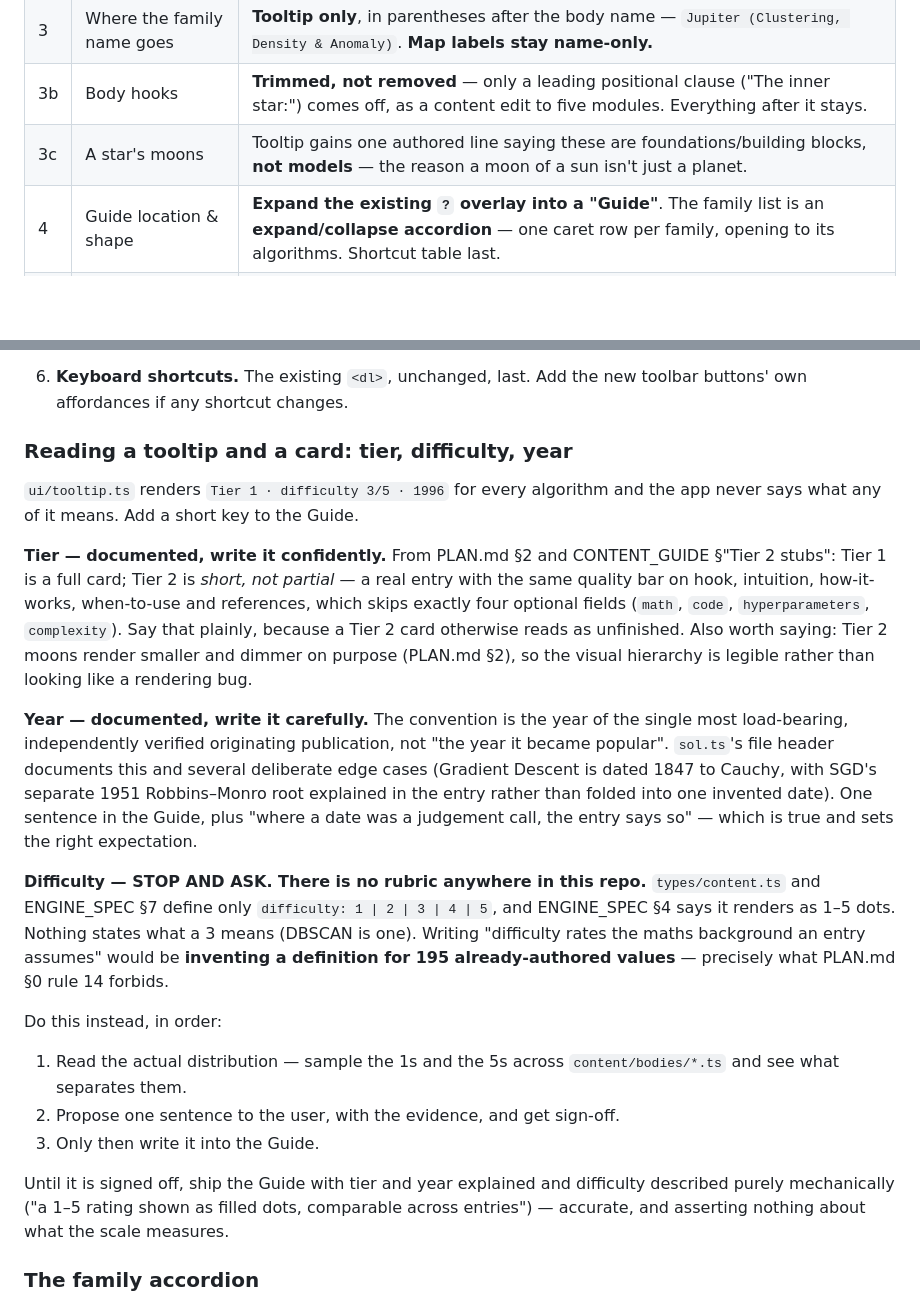
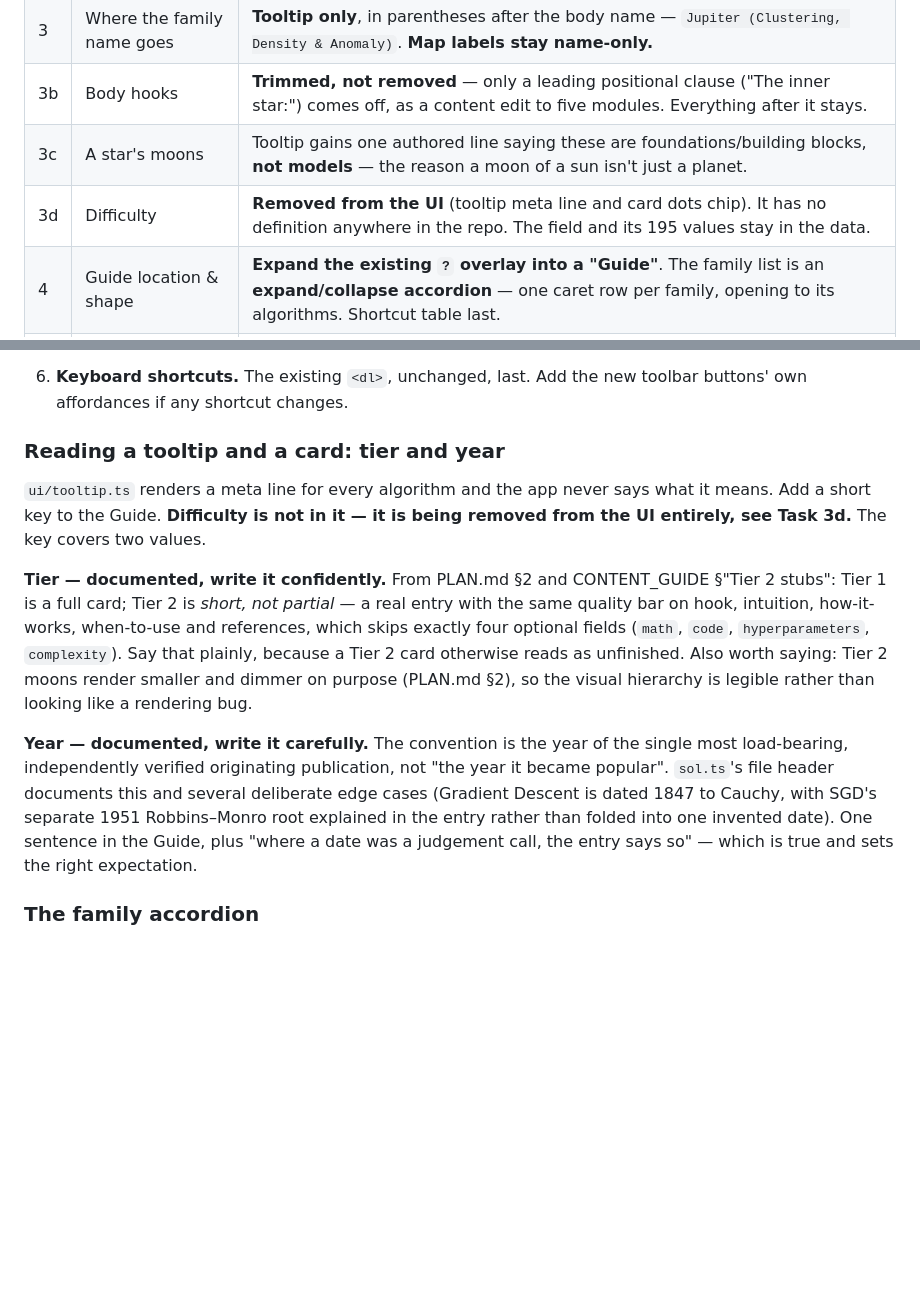
Before and after one commit to ako89/DS_universe, a Markdown page: docs/UX_PASS_PLAN.md, 2 parts joined by grey strips. Rendered like a GitHub page; blank space fills up the shorter version.

```diff
--- a/docs/UX_PASS_PLAN.md
+++ b/docs/UX_PASS_PLAN.md
@@ -20,6 +20,7 @@ Setup: `npm install` first (no `node_modules` in a fresh clone). Validate with
 | 3 | Where the family name goes | **Tooltip only**, in parentheses after the body name — `Jupiter (Clustering, Density & Anomaly)`. **Map labels stay name-only.** |
 | 3b | Body hooks | **Trimmed, not removed** — only a leading positional clause ("The inner star:") comes off, as a content edit to five modules. Everything after it stays. |
 | 3c | A star's moons | Tooltip gains one authored line saying these are foundations/building blocks, **not models** — the reason a moon of a sun isn't just a planet. |
+| 3d | Difficulty | **Removed from the UI** (tooltip meta line and card dots chip). It has no definition anywhere in the repo. The field and its 195 values stay in the data. |
 | 4 | Guide location & shape | **Expand the existing `?` overlay into a "Guide"**. The family list is an **expand/collapse accordion** — one caret row per family, opening to its algorithms. Shortcut table last. |
 | 4b | Star naming | Clicking Sol or Nova shows the **system** name in parentheses: `Sol (Classical Statistical Learning)`, `Nova (Attention & Scale)`. |
 | 5 | Search affordance | **Always-visible search input on desktop; magnifier icon on mobile.** Advisor and Guide get icon buttons alongside. |
@@ -409,10 +448,11 @@ throws loudly if they diverge, so a mismatch cannot ship silently.
 6. **Keyboard shortcuts.** The existing `<dl>`, unchanged, last. Add the new toolbar buttons' own
    affordances if any shortcut changes.
 
-### Reading a tooltip and a card: tier, difficulty, year
+### Reading a tooltip and a card: tier and year
 
-`ui/tooltip.ts` renders `Tier 1 · difficulty 3/5 · 1996` for every algorithm and the app never
-says what any of it means. Add a short key to the Guide.
+`ui/tooltip.ts` renders a meta line for every algorithm and the app never says what it means. Add
+a short key to the Guide. **Difficulty is not in it — it is being removed from the UI entirely,
+see Task 3d.** The key covers two values.
 
 **Tier — documented, write it confidently.** From PLAN.md §2 and CONTENT_GUIDE §"Tier 2 stubs":
 Tier 1 is a full card; Tier 2 is *short, not partial* — a real entry with the same quality bar on
@@ -427,23 +467,6 @@ load-bearing, independently verified originating publication, not "the year it b
 1847 to Cauchy, with SGD's separate 1951 Robbins–Monro root explained in the entry rather than
 folded into one invented date). One sentence in the Guide, plus "where a date was a judgement
 call, the entry says so" — which is true and sets the right expectation.
-
-**Difficulty — STOP AND ASK. There is no rubric anywhere in this repo.** `types/content.ts` and
-ENGINE_SPEC §7 define only `difficulty: 1 | 2 | 3 | 4 | 5`, and ENGINE_SPEC §4 says it renders as
-1–5 dots. Nothing states what a 3 means (DBSCAN is one). Writing "difficulty rates the maths
-background an entry assumes" would be **inventing a definition for 195 already-authored values**
-— precisely what PLAN.md §0 rule 14 forbids.
-
-Do this instead, in order:
-
-1. Read the actual distribution — sample the 1s and the 5s across `content/bodies/*.ts` and see
-   what separates them.
-2. Propose one sentence to the user, with the evidence, and get sign-off.
-3. Only then write it into the Guide.
-
-Until it is signed off, ship the Guide with tier and year explained and difficulty described
-purely mechanically ("a 1–5 rating shown as filled dots, comparable across entries") — accurate,
-and asserting nothing about what the scale measures.
 
 ### The family accordion
 
```
Also changed, not shown: other parts of docs/UX_PASS_PLAN.md (+45 -8 lines).
